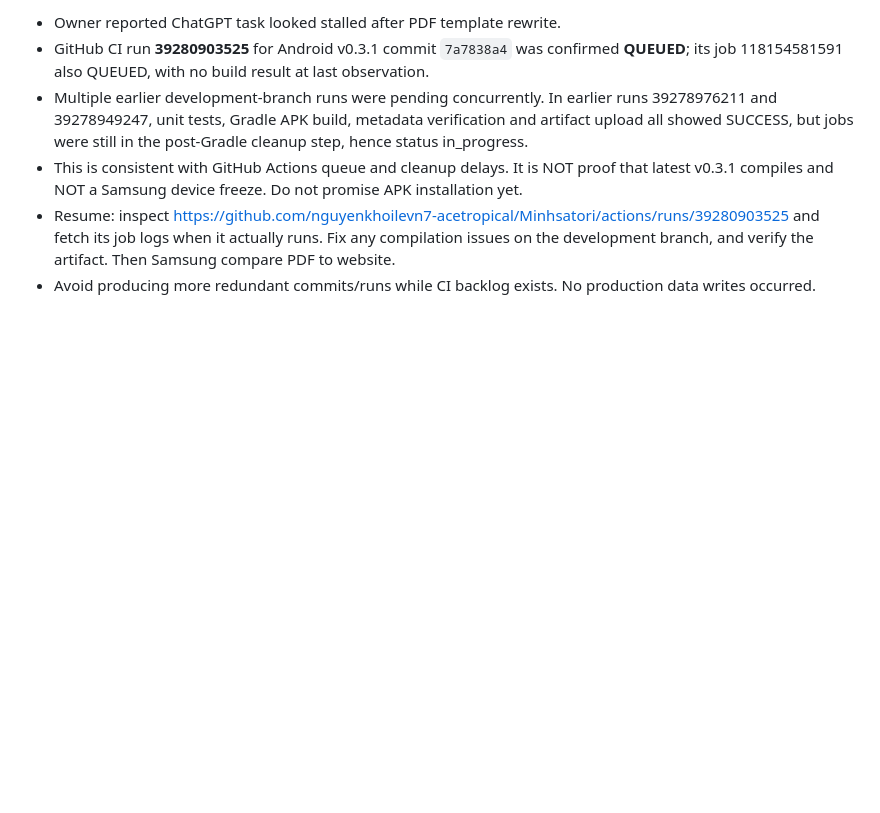
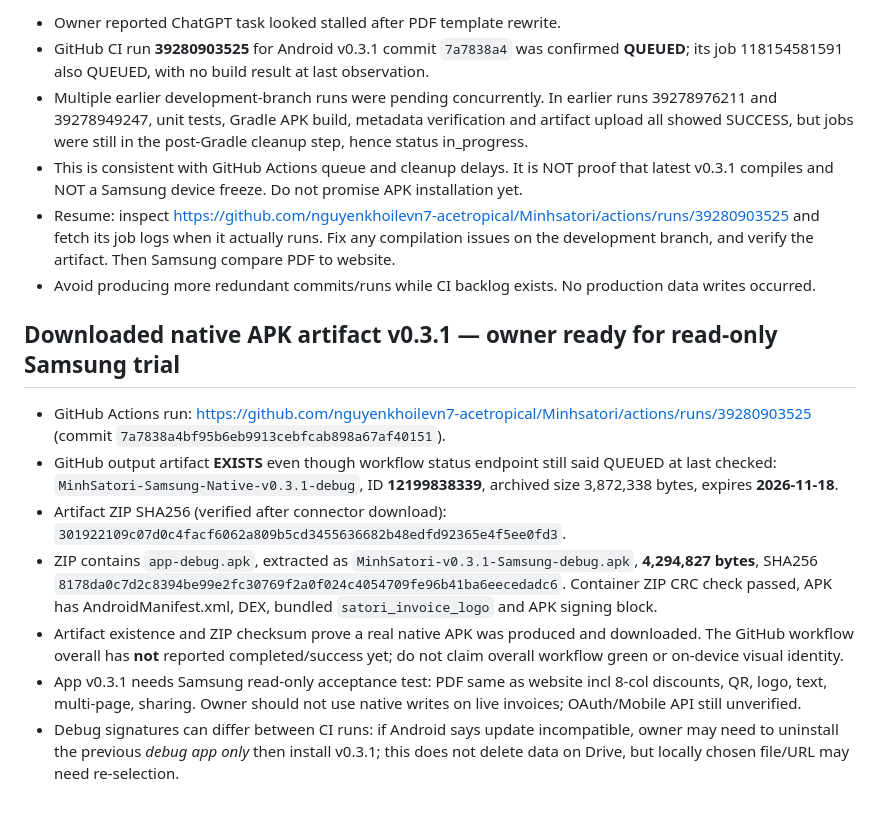
Before and after one commit to nguyenkhoilevn7-acetropical/Minhsatori, a Markdown page: ANDROID_WORK_STATUS.md, the part around the change. Rendered like a GitHub page; blank space fills up the shorter version.

Commit message:
Android handoff: verify real v0.3.1 GitHub APK artifact and checksums for Samsung trial

```diff
--- a/ANDROID_WORK_STATUS.md
+++ b/ANDROID_WORK_STATUS.md
@@ -58,3 +58,12 @@ Detailed handoff: [android/RESUME_HANDOFF_2026-10-19.md](android/RESUME_HANDOFF_
 - This is consistent with GitHub Actions queue and cleanup delays. It is NOT proof that latest v0.3.1 compiles and NOT a Samsung device freeze. Do not promise APK installation yet.
 - Resume: inspect https://github.com/nguyenkhoilevn7-acetropical/Minhsatori/actions/runs/39280903525 and fetch its job logs when it actually runs. Fix any compilation issues on the development branch, and verify the artifact. Then Samsung compare PDF to website.
 - Avoid producing more redundant commits/runs while CI backlog exists. No production data writes occurred.
+
+## Downloaded native APK artifact v0.3.1 — owner ready for read-only Samsung trial
+- GitHub Actions run: https://github.com/nguyenkhoilevn7-acetropical/Minhsatori/actions/runs/39280903525 (commit `7a7838a4bf95b6eb9913cebfcab898a67af40151`).
+- GitHub output artifact **EXISTS** even though workflow status endpoint still said QUEUED at last checked: `MinhSatori-Samsung-Native-v0.3.1-debug`, ID **12199838339**, archived size 3,872,338 bytes, expires **2026-11-18**.
+- Artifact ZIP SHA256 (verified after connector download): `301922109c07d0c4facf6062a809b5cd3455636682b48edfd92365e4f5ee0fd3`.
+- ZIP contains `app-debug.apk`, extracted as `MinhSatori-v0.3.1-Samsung-debug.apk`, **4,294,827 bytes**, SHA256 `8178da0c7d2c8394be99e2fc30769f2a0f024c4054709fe96b41ba6eecedadc6`. Container ZIP CRC check passed, APK has AndroidManifest.xml, DEX, bundled `satori_invoice_logo` and APK signing block.
+- Artifact existence and ZIP checksum prove a real native APK was produced and downloaded. The GitHub workflow overall has **not** reported completed/success yet; do not claim overall workflow green or on-device visual identity.
+- App v0.3.1 needs Samsung read-only acceptance test: PDF same as website incl 8-col discounts, QR, logo, text, multi-page, sharing. Owner should not use native writes on live invoices; OAuth/Mobile API still unverified.
+- Debug signatures can differ between CI runs: if Android says update incompatible, owner may need to uninstall the previous *debug app only* then install v0.3.1; this does not delete data on Drive, but locally chosen file/URL may need re-selection.
```
